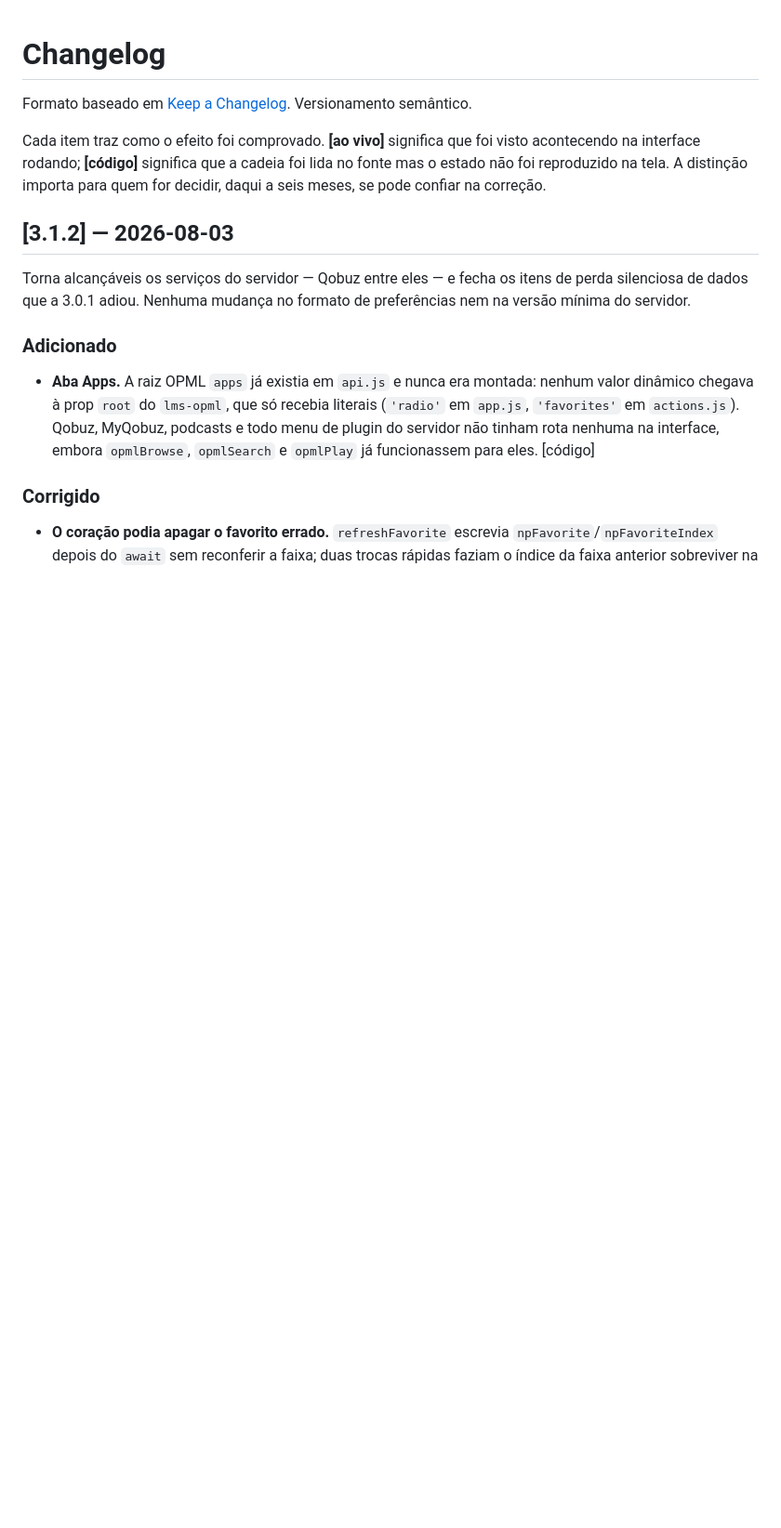
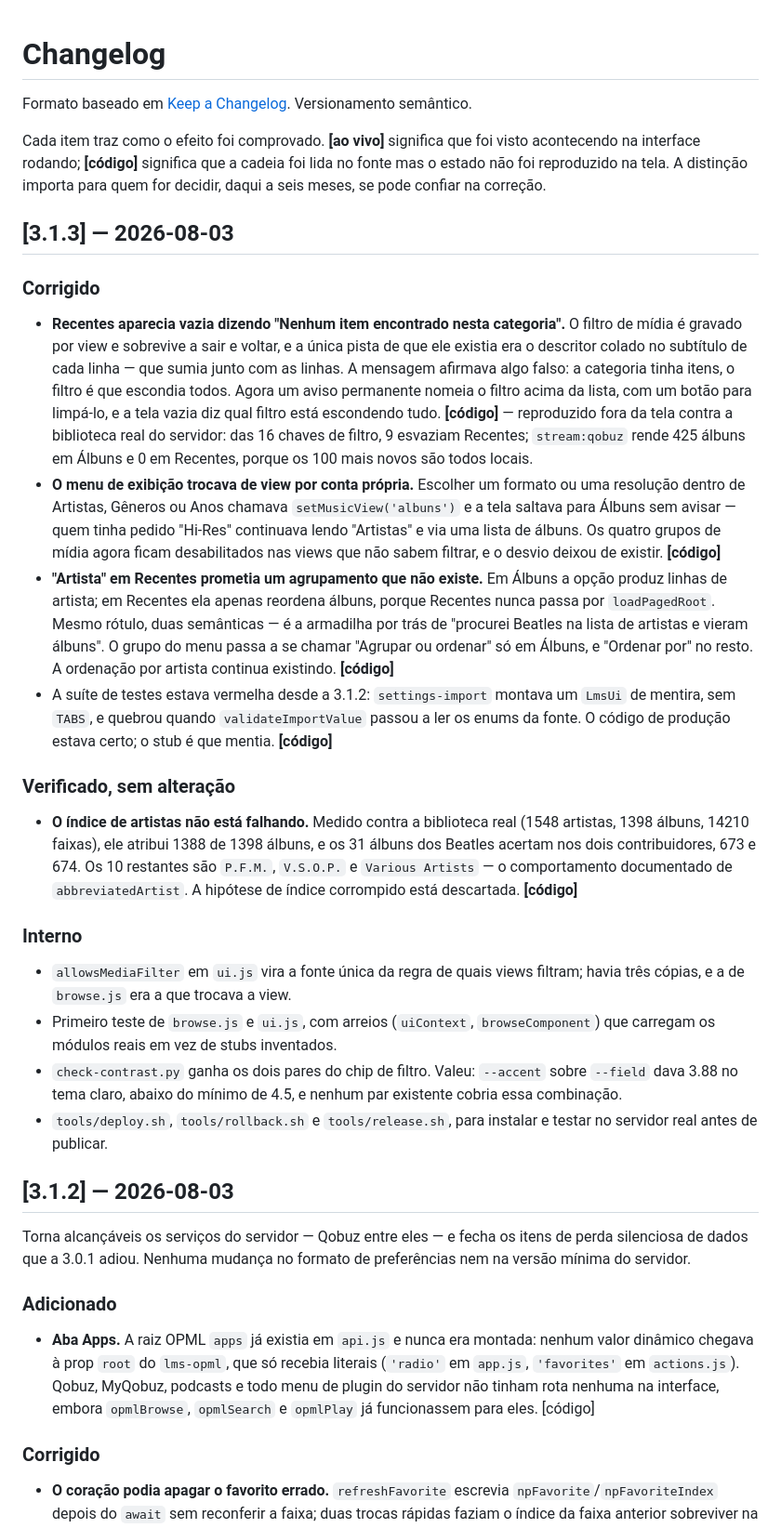
Before and after one commit to fdfreitas88/echoclassic, a Markdown page: CHANGELOG.md, the part around the change. Shown at 93% size. GitHub-like rendering; blank space fills up the shorter version.

Commit message:
docs: CHANGELOG da 3.1.3

```diff
--- a/CHANGELOG.md
+++ b/CHANGELOG.md
@@ -7,6 +7,58 @@ Cada item traz como o efeito foi comprovado. **[ao vivo]** significa que foi vis
 acontecendo na interface rodando; **[código]** significa que a cadeia foi lida no
 fonte mas o estado não foi reproduzido na tela. A distinção importa para quem for
 decidir, daqui a seis meses, se pode confiar na correção.
+
+## [3.1.3] — 2026-08-03
+
+### Corrigido
+
+- **Recentes aparecia vazia dizendo "Nenhum item encontrado nesta categoria".**
+  O filtro de mídia é gravado por view e sobrevive a sair e voltar, e a única
+  pista de que ele existia era o descritor colado no subtítulo de cada linha —
+  que sumia junto com as linhas. A mensagem afirmava algo falso: a categoria
+  tinha itens, o filtro é que escondia todos. Agora um aviso permanente nomeia o
+  filtro acima da lista, com um botão para limpá-lo, e a tela vazia diz qual
+  filtro está escondendo tudo. **[código]** — reproduzido fora da tela contra a
+  biblioteca real do servidor: das 16 chaves de filtro, 9 esvaziam Recentes;
+  `stream:qobuz` rende 425 álbuns em Álbuns e 0 em Recentes, porque os 100 mais
+  novos são todos locais.
+- **O menu de exibição trocava de view por conta própria.** Escolher um formato
+  ou uma resolução dentro de Artistas, Gêneros ou Anos chamava
+  `setMusicView('albuns')` e a tela saltava para Álbuns sem avisar — quem tinha
+  pedido "Hi-Res" continuava lendo "Artistas" e via uma lista de álbuns. Os
+  quatro grupos de mídia agora ficam desabilitados nas views que não sabem
+  filtrar, e o desvio deixou de existir. **[código]**
+- **"Artista" em Recentes prometia um agrupamento que não existe.** Em Álbuns a
+  opção produz linhas de artista; em Recentes ela apenas reordena álbuns, porque
+  Recentes nunca passa por `loadPagedRoot`. Mesmo rótulo, duas semânticas — é a
+  armadilha por trás de "procurei Beatles na lista de artistas e vieram álbuns".
+  O grupo do menu passa a se chamar "Agrupar ou ordenar" só em Álbuns, e
+  "Ordenar por" no resto. A ordenação por artista continua existindo. **[código]**
+- A suíte de testes estava vermelha desde a 3.1.2: `settings-import` montava um
+  `LmsUi` de mentira, sem `TABS`, e quebrou quando `validateImportValue` passou a
+  ler os enums da fonte. O código de produção estava certo; o stub é que
+  mentia. **[código]**
+
+### Verificado, sem alteração
+
+- **O índice de artistas não está falhando.** Medido contra a biblioteca real
+  (1548 artistas, 1398 álbuns, 14210 faixas), ele atribui 1388 de 1398 álbuns, e
+  os 31 álbuns dos Beatles acertam nos dois contribuidores, 673 e 674. Os 10
+  restantes são `P.F.M.`, `V.S.O.P.` e `Various Artists` — o comportamento
+  documentado de `abbreviatedArtist`. A hipótese de índice corrompido está
+  descartada. **[código]**
+
+### Interno
+
+- `allowsMediaFilter` em `ui.js` vira a fonte única da regra de quais views
+  filtram; havia três cópias, e a de `browse.js` era a que trocava a view.
+- Primeiro teste de `browse.js` e `ui.js`, com arreios (`uiContext`,
+  `browseComponent`) que carregam os módulos reais em vez de stubs inventados.
+- `check-contrast.py` ganha os dois pares do chip de filtro. Valeu: `--accent`
+  sobre `--field` dava 3.88 no tema claro, abaixo do mínimo de 4.5, e nenhum par
+  existente cobria essa combinação.
+- `tools/deploy.sh`, `tools/rollback.sh` e `tools/release.sh`, para instalar e
+  testar no servidor real antes de publicar.
 
 ## [3.1.2] — 2026-08-03
 
```
